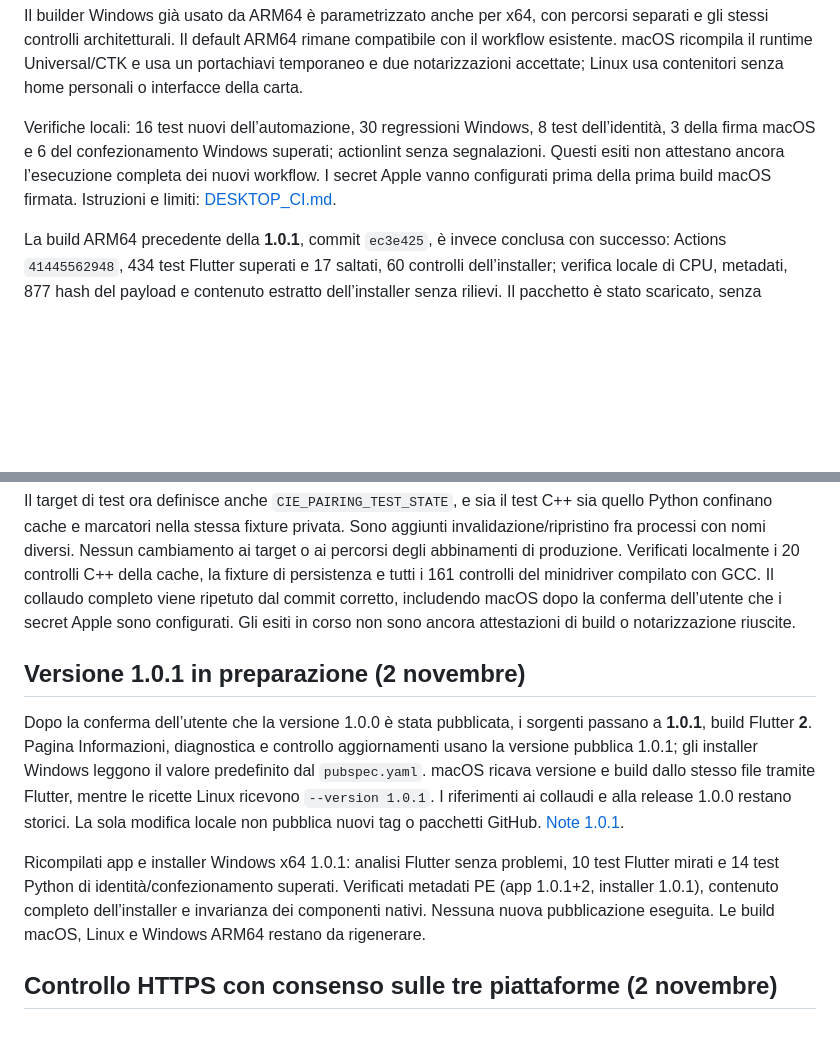
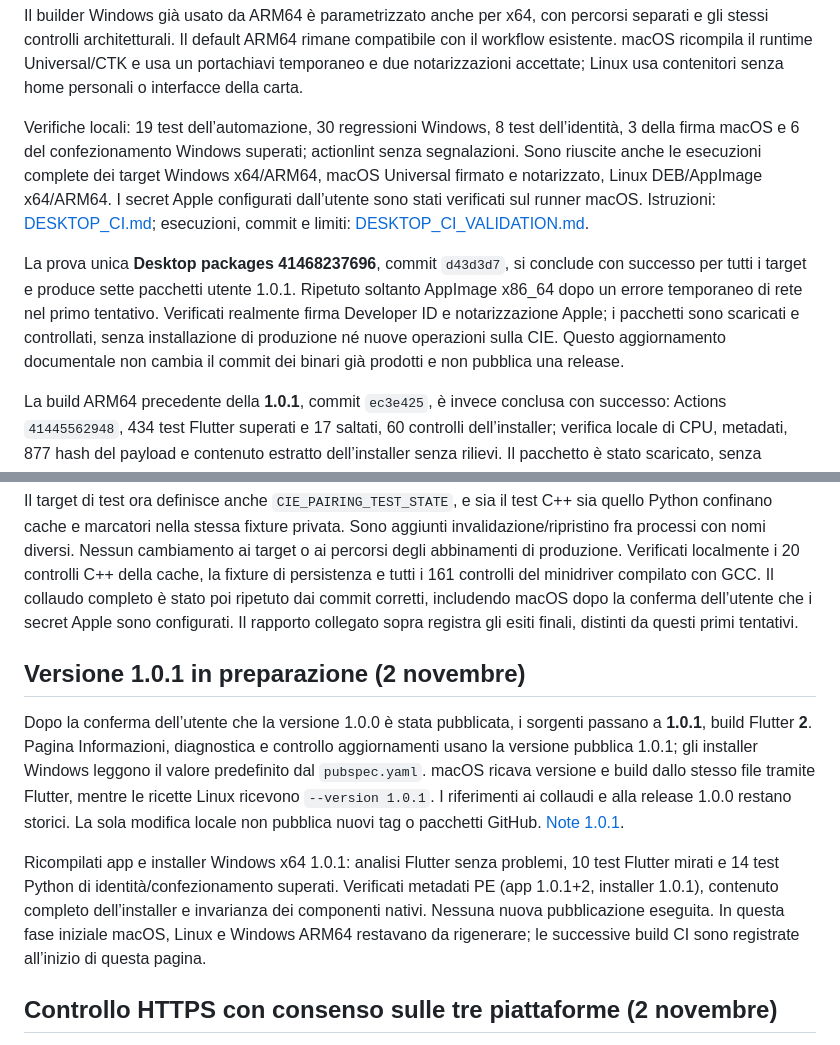
Before and after one commit to gezza-dev/firma-con-cie, a Markdown page: docs/STATUS.md, 2 parts joined by grey strips. Drawn GitHub-style; blank space fills up the shorter version.

Commit message:
Document verified manual desktop package builds

```diff
--- a/docs/STATUS.md
+++ b/docs/STATUS.md
@@ -17,12 +17,21 @@ rimane compatibile con il workflow esistente. macOS ricompila il runtime
 Universal/CTK e usa un portachiavi temporaneo e due notarizzazioni accettate;
 Linux usa contenitori senza home personali o interfacce della carta.
 
-Verifiche locali: 16 test nuovi dell’automazione, 30 regressioni Windows,
+Verifiche locali: 19 test dell’automazione, 30 regressioni Windows,
 8 test dell’identità, 3 della firma macOS e 6 del confezionamento Windows
-superati; actionlint senza segnalazioni. Questi esiti non attestano ancora
-l’esecuzione completa dei nuovi workflow. I secret Apple vanno configurati
-prima della prima build macOS firmata. Istruzioni e limiti:
-[DESKTOP_CI.md](DESKTOP_CI.md).
+superati; actionlint senza segnalazioni. Sono riuscite anche le esecuzioni
+complete dei target Windows x64/ARM64, macOS Universal firmato e notarizzato,
+Linux DEB/AppImage x64/ARM64. I secret Apple configurati dall’utente sono stati
+verificati sul runner macOS. Istruzioni: [DESKTOP_CI.md](DESKTOP_CI.md);
+esecuzioni, commit e limiti: [DESKTOP_CI_VALIDATION.md](DESKTOP_CI_VALIDATION.md).
+
+La prova unica **Desktop packages 41468237696**, commit `d43d3d7`, si conclude
+con successo per tutti i target e produce sette pacchetti utente 1.0.1.
+Ripetuto soltanto AppImage x86_64 dopo un errore temporaneo di rete nel primo
+tentativo. Verificati realmente firma Developer ID e notarizzazione Apple;
+i pacchetti sono scaricati e controllati, senza installazione di produzione
+né nuove operazioni sulla CIE. Questo aggiornamento documentale non cambia
+il commit dei binari già prodotti e non pubblica una release.
 
 La build ARM64 precedente della **1.0.1**, commit `ec3e425`, è invece conclusa
 con successo: Actions `41445562948`, 434 test Flutter superati e 17 saltati,
@@ -45,9 +54,9 @@ Sono aggiunti invalidazione/ripristino fra processi con nomi diversi. Nessun
 cambiamento ai target o ai percorsi degli abbinamenti di produzione.
 Verificati localmente i 20 controlli C++ della cache, la fixture di persistenza
 e tutti i 161 controlli del minidriver compilato con GCC. Il collaudo completo
-viene ripetuto dal commit corretto, includendo macOS dopo la conferma dell’utente
-che i secret Apple sono configurati. Gli esiti in corso non sono ancora
-attestazioni di build o notarizzazione riuscite.
+è stato poi ripetuto dai commit corretti, includendo macOS dopo la conferma
+dell’utente che i secret Apple sono configurati. Il rapporto collegato sopra
+registra gli esiti finali, distinti da questi primi tentativi.
 
 ## Versione 1.0.1 in preparazione (2 novembre)
 
@@ -64,7 +73,8 @@ Ricompilati app e installer Windows x64 1.0.1: analisi Flutter senza problemi,
 10 test Flutter mirati e 14 test Python di identità/confezionamento superati.
 Verificati metadati PE (app 1.0.1+2, installer 1.0.1), contenuto completo
 dell’installer e invarianza dei componenti nativi. Nessuna nuova pubblicazione
-eseguita. Le build macOS, Linux e Windows ARM64 restano da rigenerare.
+eseguita. In questa fase iniziale macOS, Linux e Windows ARM64 restavano da
+rigenerare; le successive build CI sono registrate all’inizio di questa pagina.
 
 ## Controllo HTTPS con consenso sulle tre piattaforme (2 novembre)
 
```
Also changed, not shown: docs/DESKTOP_CI.md (+14 -4 lines), docs/DESKTOP_CI_VALIDATION.md (added, +118 -0 lines).
